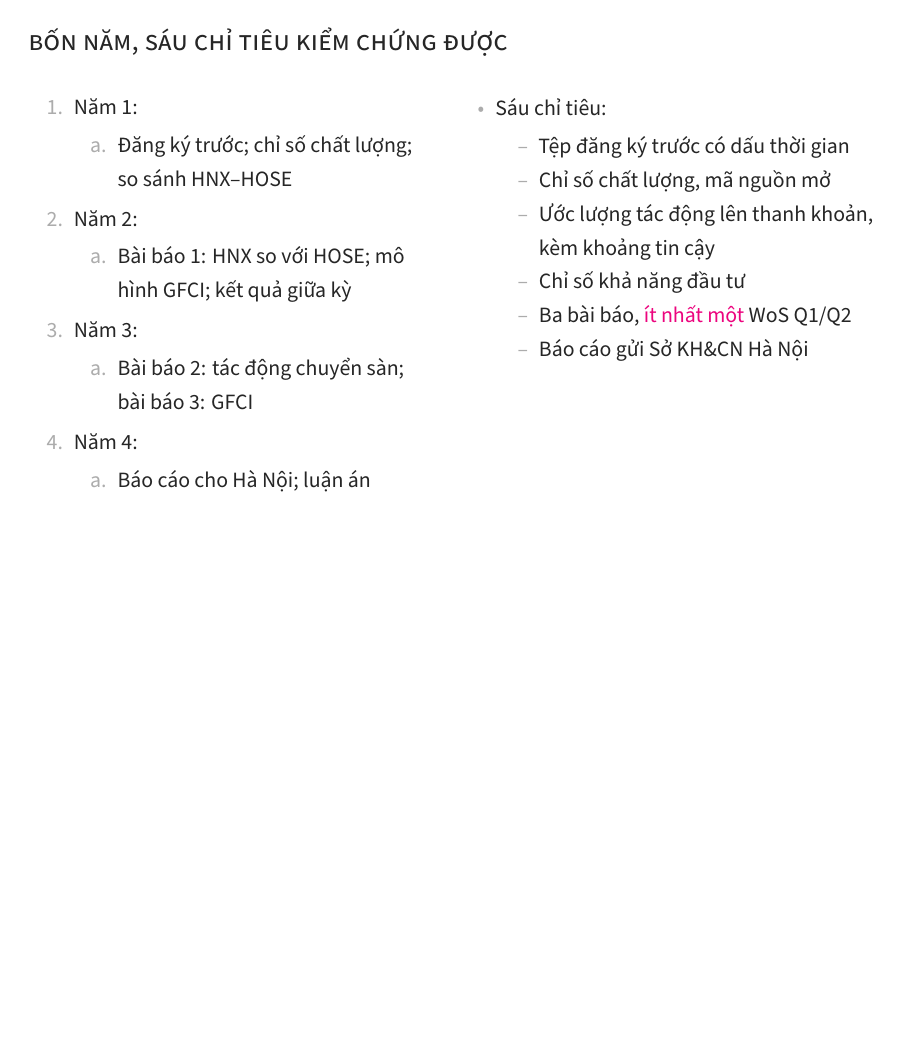
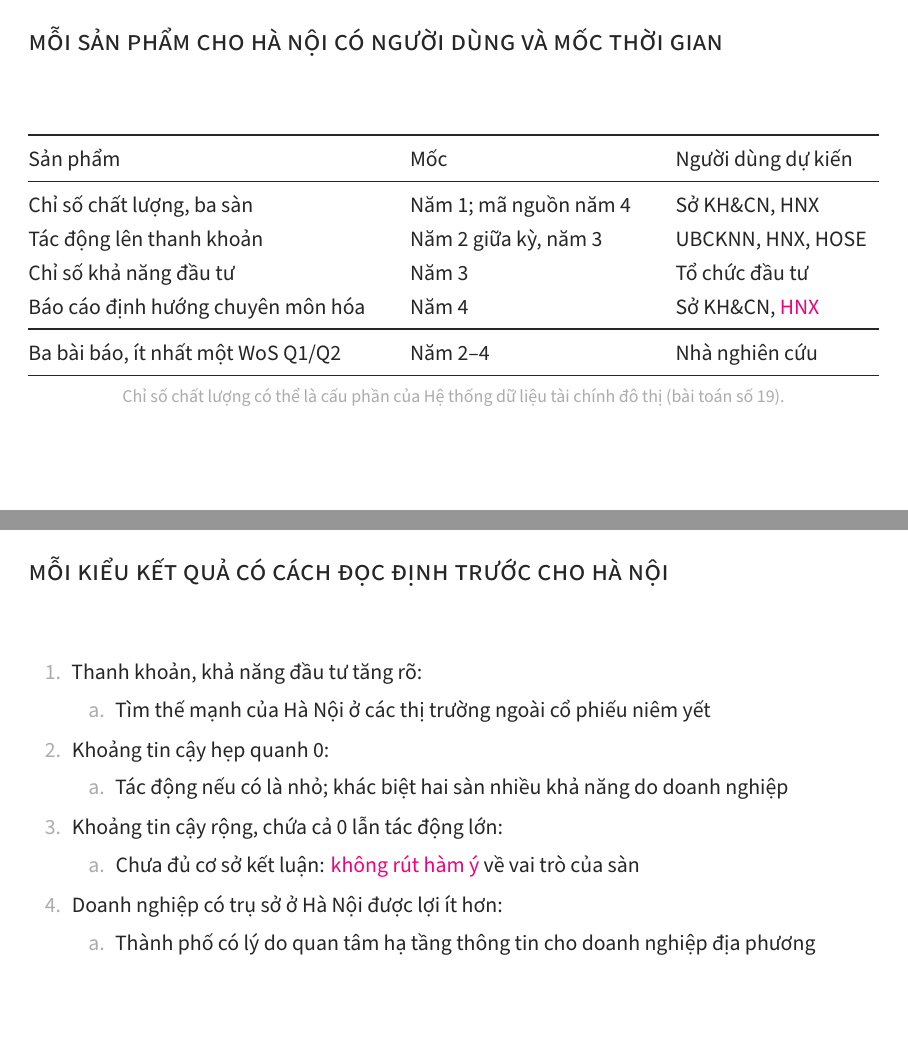
Before and after one commit to trungcandygit/M-n_HTTM, LaTeX slides (latex/slides/slides.tex): page 24 of 37 before the commit and pages 25 and 26 of 39 after it, the two joined at a grey line, the shorter picture padded with empty space. Compiled offline with XeLaTeX; a missing font is replaced by an installed copy or a similar font.

Commit message:
Slide vòng 6: bài toán 19 và NQ 57, bảng sản phẩm cho Hà Nội, cách đọc kết quả; khôi phục bullet vuông (Bắc Kinh, Luxembourg; Euronext, Tokyo–Osaka)
Co-Authored-By: Claude Opus 5.5 <noreply@anthropic.com>
Claude-Session: https://claude.ai/code/session_012s8WfVyLuhc473yaQuJygq

```diff
--- a/latex/slides/slides.tex
+++ b/latex/slides/slides.tex
@@ -8,6 +8,7 @@
 \documentclass[11pt, xcolor={dvipsnames}, aspectratio=169, usepdftitle=false]{beamer}
 \usepackage{presentation}
 \newtheorem{dinhnghia}{Định nghĩa} % [VN]
+\newtheorem*{baitoan}{Bài toán số 19} % [VN]
 \usepackage{tikz}
 \usetikzlibrary{arrows.meta, positioning, calc}
 \usepackage{tabularx}
@@ -27,7 +28,7 @@
 
 \title{Hợp nhất sàn chứng khoán và chất lượng thị trường: Bằng chứng thực nghiệm từ HNX và vị thế tài chính Hà Nội}
 \author{Nguyễn Văn Trung}
-\date{Đề cương nghiên cứu sinh, Trường Quốc tế, ĐHQGHN, Hà Nội, 2026}
+\date{Đề cương nghiên cứu sinh, Trường Quốc tế, ĐHQGHN, Hà Nội, 2026\\Bài toán số 19 (QĐ 1193/QĐ-UBND); Nghị quyết 57/2026/NQ-HĐND}
 
 \begin{document}
 
@@ -395,40 +416,44 @@ Z_{it} = \alpha_i + \tau_t + \beta \SMD_{it} + \lambda W_{it} + \varepsilon_{it}
 \end{frame}
 
 \begin{frame}
-\frametitle{Bốn năm, sáu chỉ tiêu kiểm chứng được}
-\begin{columns}[T]
-\column{0.46\textwidth}
+\frametitle{Mỗi sản phẩm cho Hà Nội có người dùng và mốc thời gian}
+\begin{table}
+\begin{tabular*}{\textwidth}{@{\extracolsep\fill}lll}
+\toprule
+Sản phẩm & Mốc & Người dùng dự kiến\\
+\midrule
+Chỉ số chất lượng, ba sàn & Năm 1; mã nguồn năm 4 & Sở KH\&CN, HNX\\
+Tác động lên thanh khoản & Năm 2 giữa kỳ, năm 3 & UBCKNN, HNX, HOSE\\
+Chỉ số khả năng đầu tư & Năm 3 & Tổ chức đầu tư\\
+Báo cáo định hướng chuyên môn hóa & Năm 4 & Sở KH\&CN, \al{HNX}\\
+\midrule
+Ba bài báo, ít nhất một WoS Q1/Q2 & Năm 2--4 & Nhà nghiên cứu\\
+\bottomrule
+\end{tabular*}
+\caption{Chỉ số chất lượng có thể là cấu phần của Hệ thống dữ liệu tài chính đô thị (bài toán số 19).}
+\end{table}
+\end{frame}
+
+\begin{frame}
+\frametitle{Mỗi kiểu kết quả có cách đọc định trước cho Hà Nội}
 \begin{enumerate}
-\item Năm 1:
+\item Thanh khoản, khả năng đầu tư tăng rõ:
 \begin{enumerate}
-\item Đăng ký trước; chỉ số chất lượng; so sánh HNX--HOSE
+\item Tìm thế mạnh của Hà Nội ở các thị trường ngoài cổ phiếu niêm yết
 \end{enumerate}
-\item Năm 2:
+\item Khoảng tin cậy hẹp quanh 0:
 \begin{enumerate}
-\item Bài báo 1: HNX so với HOSE; mô hình GFCI; kết quả giữa kỳ
+\item Tác động nếu có là nhỏ; khác biệt hai sàn nhiều khả năng do doanh nghiệp
 \end{enumerate}
-\item Năm 3:
+\item Khoảng tin cậy rộng, chứa cả 0 lẫn tác động lớn:
 \begin{enumerate}
-\item Bài báo 2: tác động chuyển sàn; bài báo 3: GFCI
+\item Chưa đủ cơ sở kết luận: \al{không rút hàm ý} về vai trò của sàn
 \end{enumerate}
-\item Năm 4:
+\item Doanh nghiệp có trụ sở ở Hà Nội được lợi ít hơn:
 \begin{enumerate}
-\item Báo cáo cho Hà Nội; luận án
+\item Thành phố có lý do quan tâm hạ tầng thông tin cho doanh nghiệp địa phương
 \end{enumerate}
 \end{enumerate}
-\column{0.50\textwidth}
-\begin{itemize}
-\item Sáu chỉ tiêu:
-\begin{itemize}
-\item Tệp đăng ký trước có dấu thời gian
-\item Chỉ số chất lượng, mã nguồn mở
-\item Ước lượng tác động lên thanh khoản, kèm khoảng tin cậy
-\item Chỉ số khả năng đầu tư
-\item Ba bài báo, \al{ít nhất một} WoS Q1/Q2
-\item Báo cáo gửi Sở KH\&CN Hà Nội
-\end{itemize}
-\end{itemize}
-\end{columns}
 \end{frame}
 
 %=================================================================== KẾT
```
Also changed, not shown: reports/slides-vong6.md (added, +46 -0 lines), outputs/slides/slides-vong6.pdf (added), latex/slides/slides.tex (44 more changed lines).
